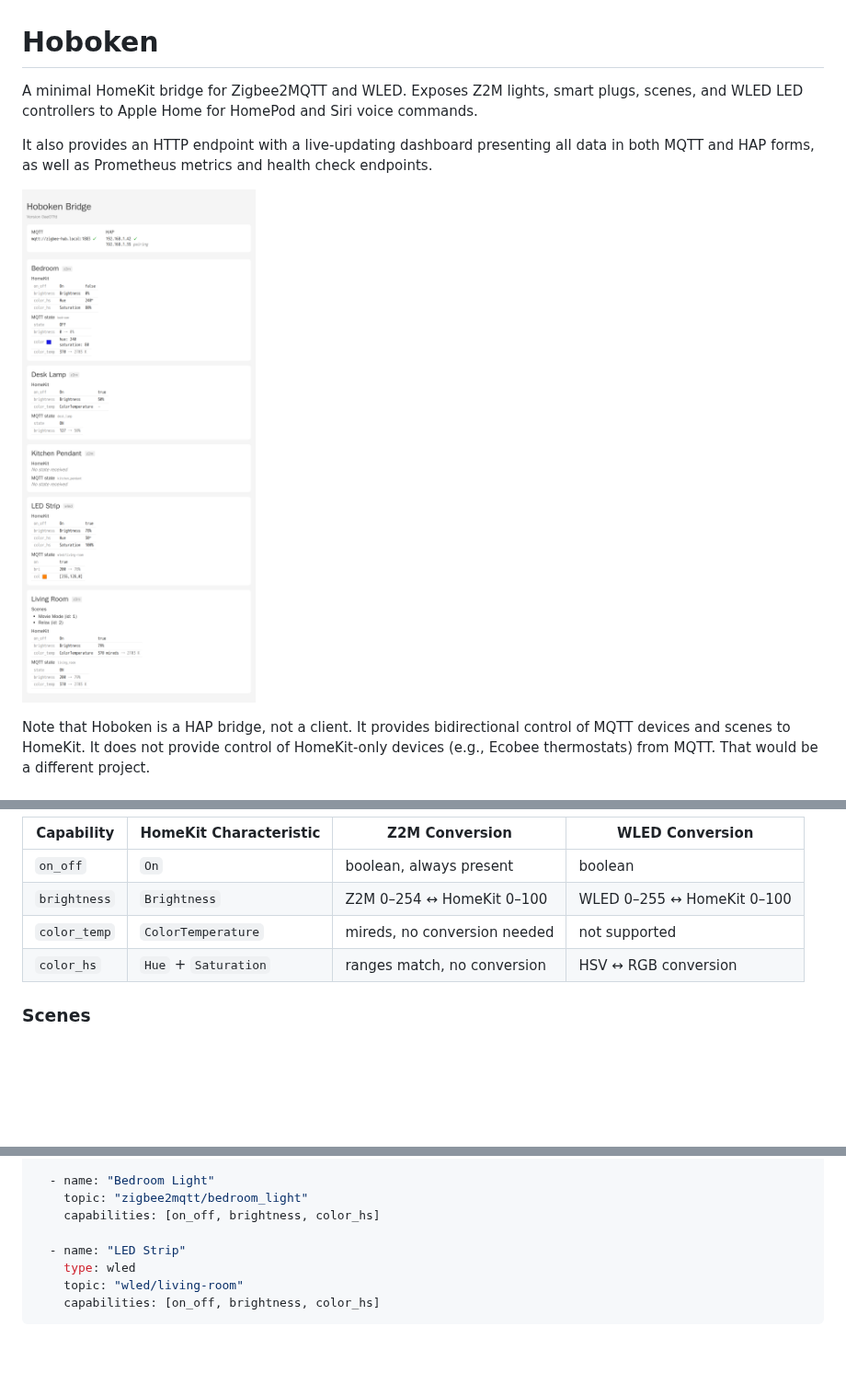
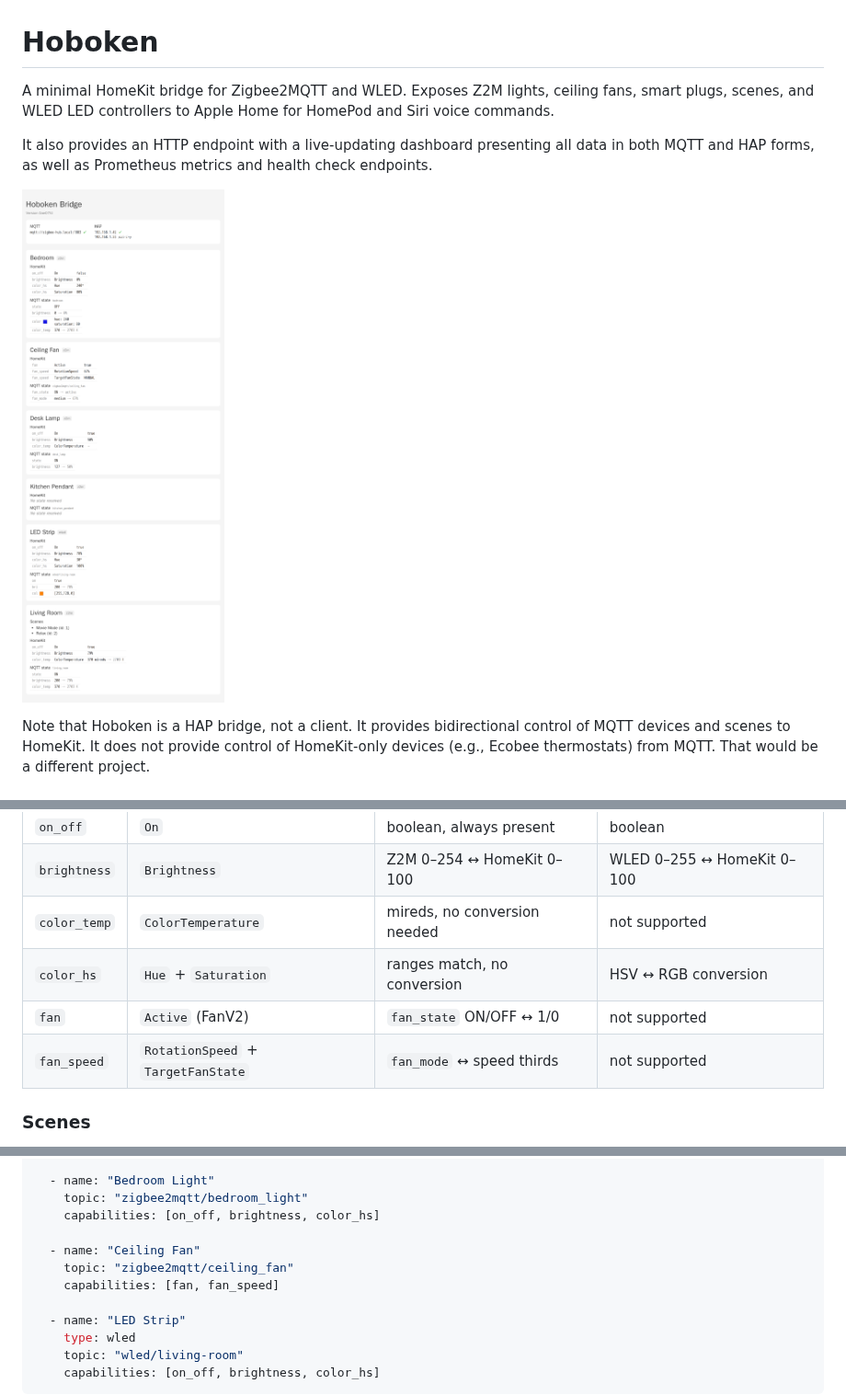
Before and after one commit to shields/hoboken, a Markdown page: README.md, 3 parts joined by grey strips. Shown at 92% size. GitHub-like rendering; pictures changed too: demo/status-page.png; blank space fills up the shorter version.

```diff
--- a/README.md
+++ b/README.md
@@ -1,8 +1,8 @@
 # Hoboken
 
-A minimal HomeKit bridge for Zigbee2MQTT and WLED. Exposes Z2M lights, smart
-plugs, scenes, and WLED LED controllers to Apple Home for HomePod and Siri
-voice commands.
+A minimal HomeKit bridge for Zigbee2MQTT and WLED. Exposes Z2M lights, ceiling
+fans, smart plugs, scenes, and WLED LED controllers to Apple Home for HomePod
+and Siri voice commands.
 
 It also provides an HTTP endpoint with a live-updating dashboard presenting all
 data in both MQTT and HAP forms, as well as Prometheus metrics and health check
@@ -68,6 +68,8 @@ Devices declare capabilities in `config.yaml`:
 | `brightness` | `Brightness`           | Z2M 0–254 ↔ HomeKit 0–100    | WLED 0–255 ↔ HomeKit 0–100 |
 | `color_temp` | `ColorTemperature`     | mireds, no conversion needed | not supported             |
 | `color_hs`   | `Hue` + `Saturation`   | ranges match, no conversion  | HSV ↔ RGB conversion       |
+| `fan`        | `Active` (FanV2)       | `fan_state` ON/OFF ↔ 1/0     | not supported             |
+| `fan_speed`  | `RotationSpeed` + `TargetFanState` | `fan_mode` ↔ speed thirds  | not supported             |
 
 ### Scenes
 
@@ -151,6 +153,10 @@ devices:
   - name: "Bedroom Light"
     topic: "zigbee2mqtt/bedroom_light"
     capabilities: [on_off, brightness, color_hs]
+
+  - name: "Ceiling Fan"
+    topic: "zigbee2mqtt/ceiling_fan"
+    capabilities: [fan, fan_speed]
 
   - name: "LED Strip"
     type: wled
```
Also changed, not shown: AGENTS.md (+3 -1 lines), 11 other files.
